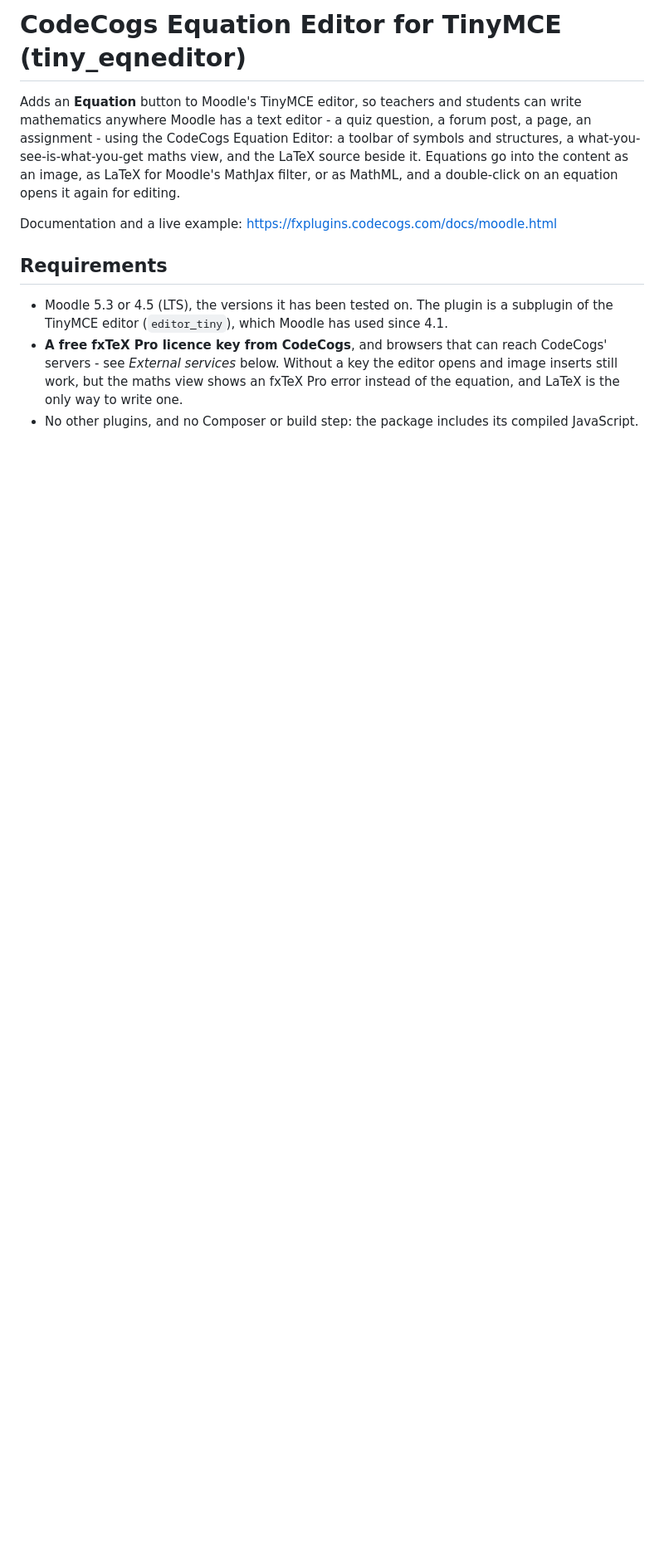
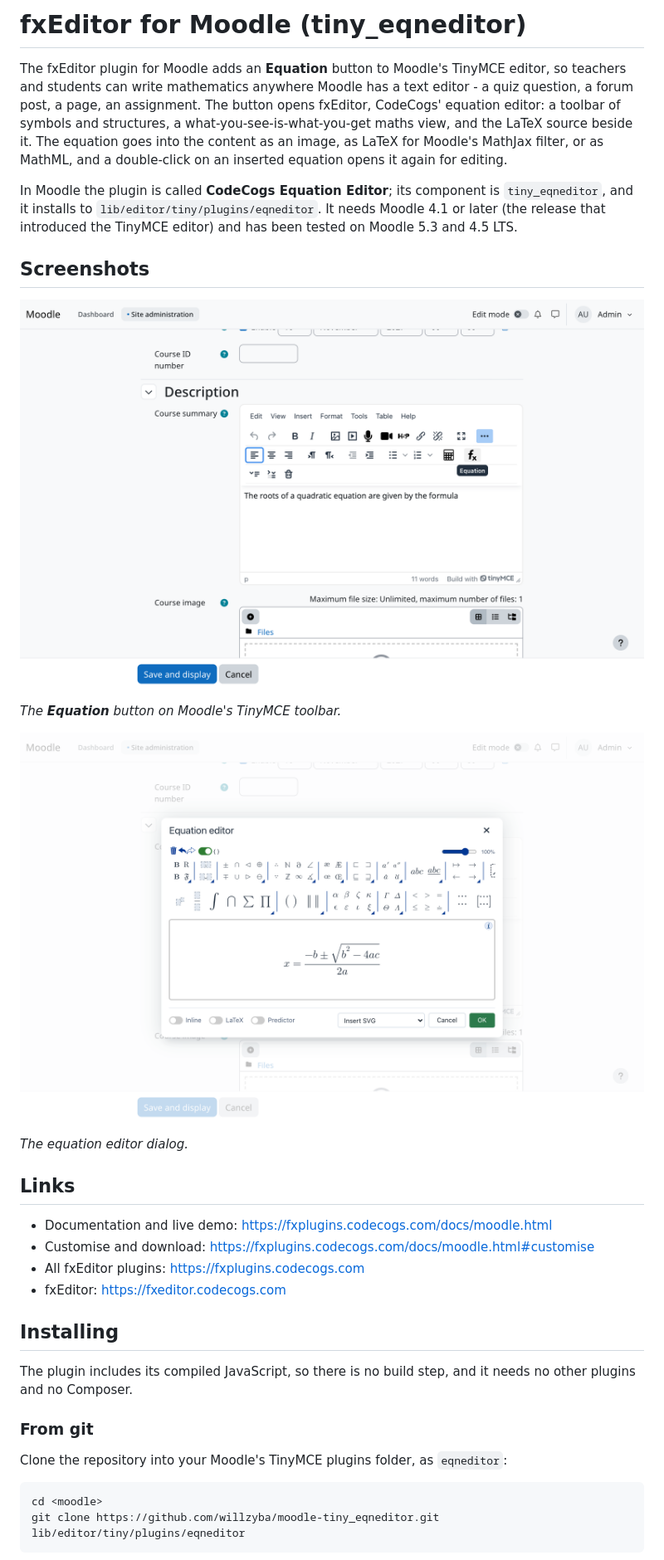
Before and after one commit to willzyba/moodle-tiny_eqneditor, a Markdown page: README.md, the part around one of its changes. Shown at 83% size. GitHub-like rendering; pictures changed too: screenshots/dialog.png (added), screenshots/toolbar.png (added); blank space fills up the shorter version.

````diff
--- a/README.md
+++ b/README.md
@@ -1,21 +1,44 @@
-# CodeCogs Equation Editor for TinyMCE (tiny_eqneditor)
+# fxEditor for Moodle (tiny_eqneditor)
 
-Adds an **Equation** button to Moodle's TinyMCE editor, so teachers and students can write
-mathematics anywhere Moodle has a text editor - a quiz question, a forum post, a page, an
-assignment - using the CodeCogs Equation Editor: a toolbar of symbols and structures, a
-what-you-see-is-what-you-get maths view, and the LaTeX source beside it. Equations go into the
-content as an image, as LaTeX for Moodle's MathJax filter, or as MathML, and a double-click on
-an equation opens it again for editing.
+The fxEditor plugin for Moodle adds an **Equation** button to Moodle's TinyMCE editor, so
+teachers and students can write mathematics anywhere Moodle has a text editor - a quiz question,
+a forum post, a page, an assignment. The button opens fxEditor, CodeCogs' equation editor: a
+toolbar of symbols and structures, a what-you-see-is-what-you-get maths view, and the LaTeX
+source beside it. The equation goes into the content as an image, as LaTeX for Moodle's MathJax
+filter, or as MathML, and a double-click on an inserted equation opens it again for editing.
 
-Documentation and a live example: https://fxplugins.codecogs.com/docs/moodle.html
+In Moodle the plugin is called **CodeCogs Equation Editor**; its component is `tiny_eqneditor`,
+and it installs to `lib/editor/tiny/plugins/eqneditor`. It needs Moodle 4.1 or later (the
+release that introduced the TinyMCE editor) and has been tested on Moodle 5.3 and 4.5 LTS.
 
-## Requirements
+## Screenshots
 
-- Moodle 5.3 or 4.5 (LTS), the versions it has been tested on. The plugin is a subplugin of
-  the TinyMCE editor (`editor_tiny`), which Moodle has used since 4.1.
-- **A free fxTeX Pro licence key from CodeCogs**, and browsers that can reach CodeCogs' servers -
-  see *External services* below. Without a key the editor opens and image inserts still work,
-  but the maths view shows an fxTeX Pro error instead of the equation, and LaTeX is the only way
-  to write one.
-- No other plugins, and no Composer or build step: the package includes its compiled
-  JavaScript.
+![The Equation button on Moodle's TinyMCE toolbar](https://raw.githubusercontent.com/willzyba/moodle-tiny_eqneditor/main/screenshots/toolbar.png)
+
+*The **Equation** button on Moodle's TinyMCE toolbar.*
+
+![The fxEditor dialog in Moodle, with an equation in the maths view](https://raw.githubusercontent.com/willzyba/moodle-tiny_eqneditor/main/screenshots/dialog.png)
+
+*The equation editor dialog.*
+
+## Links
+
+- Documentation and live demo: https://fxplugins.codecogs.com/docs/moodle.html
+- Customise and download: https://fxplugins.codecogs.com/docs/moodle.html#customise
+- All fxEditor plugins: https://fxplugins.codecogs.com
+- fxEditor: https://fxeditor.codecogs.com
+
+## Installing
+
+The plugin includes its compiled JavaScript, so there is no build step, and it needs no other
+plugins and no Composer.
+
+### From git
+
+Clone the repository into your Moodle's TinyMCE plugins folder, as `eqneditor`:
+
+```bash
+cd <moodle>
+git clone https://github.com/willzyba/moodle-tiny_eqneditor.git lib/editor/tiny/plugins/eqneditor
+```
+
````
Also changed, not shown: other parts of README.md (+73 -50 lines), screenshots/settings.png (added).
